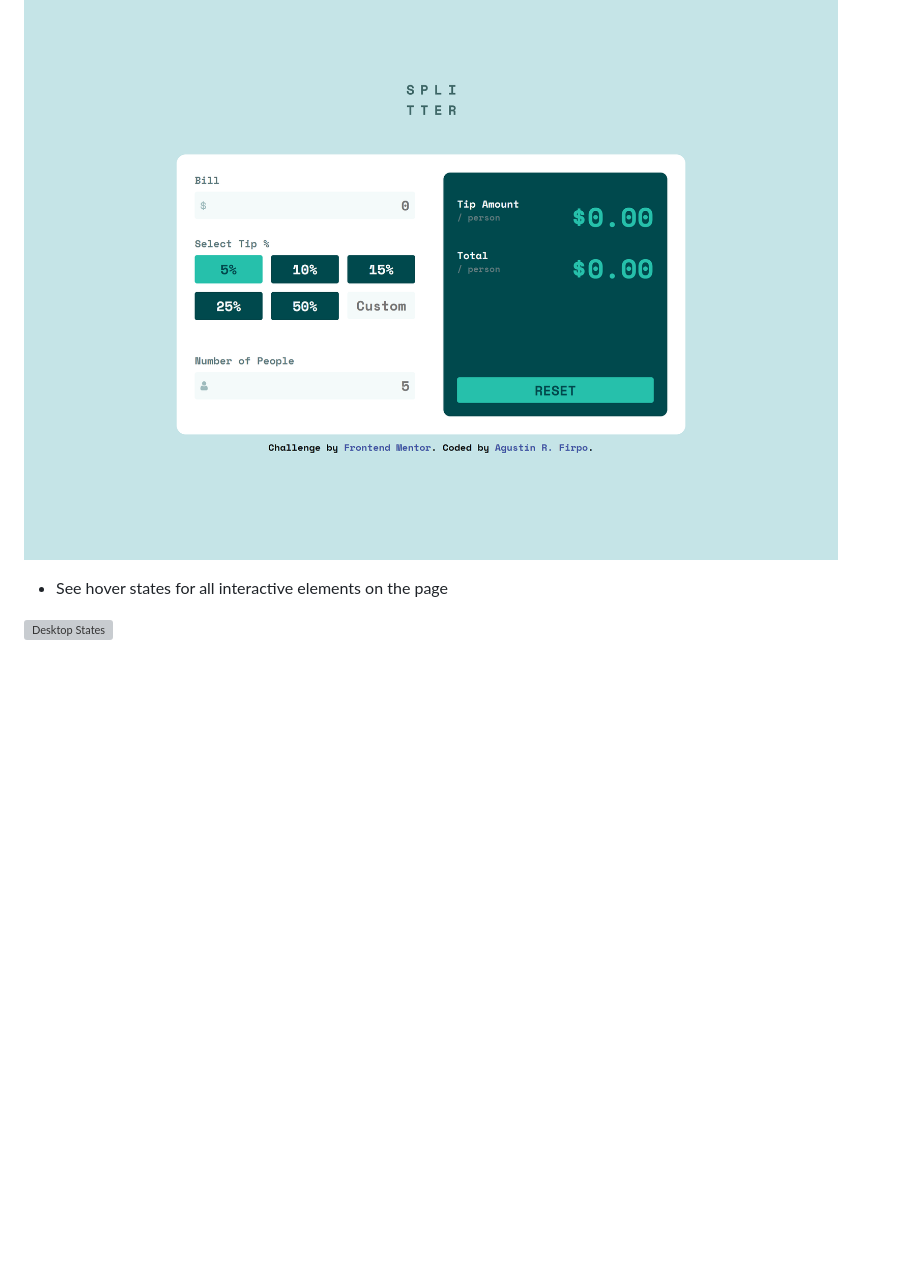
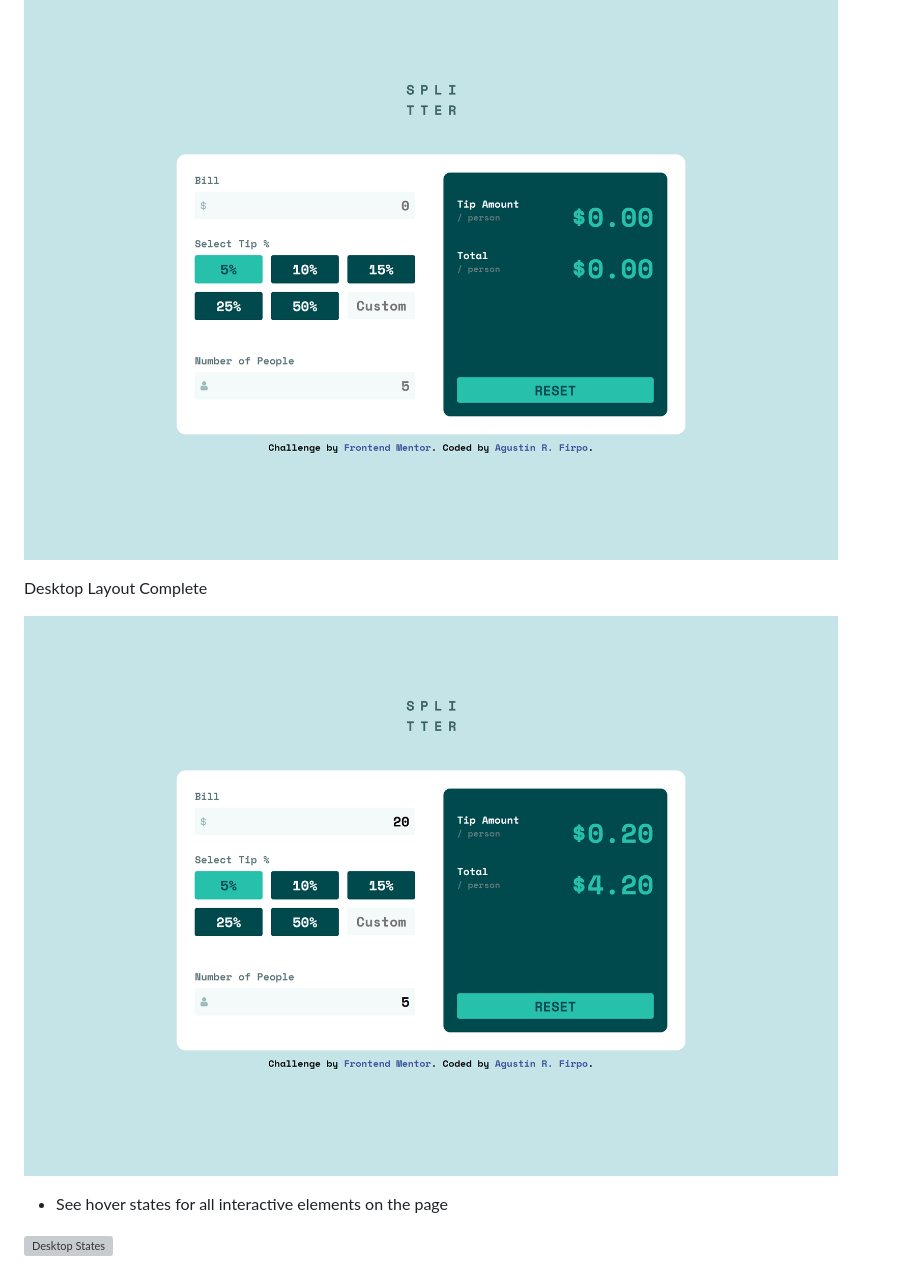
Before and after one commit to Arfirpo/tip-calculator-app-main, a Markdown page: README.md, the part around the change. Rendered like a GitHub page; blank space fills up the shorter version; grey boxes are pictures that could not be loaded.

```diff
--- a/README.md
+++ b/README.md
@@ -33,6 +33,10 @@ Mobile Layout
 Desktop Layout
 
 ![Desktop Layout](./assets/images/desktop-layout.jpg)
+
+Desktop Layout Complete
+
+![Desktop Layout Complete](./assets/images/desktop-layout-complete.jpg)
 
 
 - See hover states for all interactive elements on the page
```
